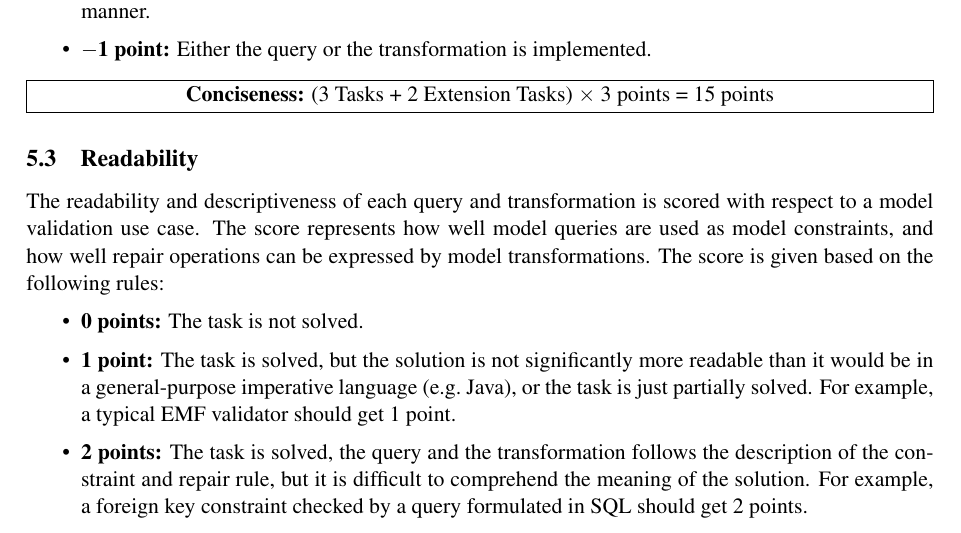
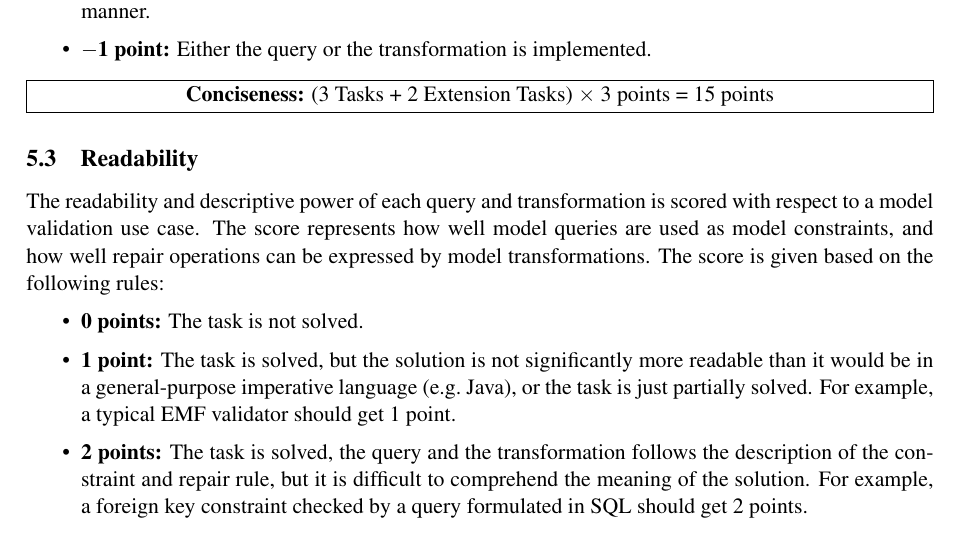
Before and after one commit to FTSRG/paper-ttc15-trainbenchmark, a LaTeX paper (src/trainbenchmark-ttc.tex): part of page 12 of 17, cut so that both start at the same text. Compiled offline with pdfLaTeX; a LaTeX package or settings file that is missing is left out.

Commit message:
Update trainbenchmark-ttc.tex

```diff
--- a/src/trainbenchmark-ttc.tex
+++ b/src/trainbenchmark-ttc.tex
@@ -386,7 +386,7 @@ The validation rules are frequently changed and extended, therefore it is import
 
 \subsection{Readability}
 
-The readability and descriptiveness of each query and transformation is scored with respect to a model validation use case. The score represents how well model queries are used as model constraints, and how well repair operations can be expressed by model transformations. The score is given based on the following rules:
+The readability and descriptive power of each query and transformation is scored with respect to a model validation use case. The score represents how well model queries are used as model constraints, and how well repair operations can be expressed by model transformations. The score is given based on the following rules:
 \begin{itemize}
   \item $\mathbf{0}$   \textbf{points:} The task is not solved.
   \item $\mathbf{1}$   \textbf{point:} The task is solved, but the solution is not significantly more readable than it would be in a general-purpose imperative language (e.g.\ Java), or the task is just partially solved. For example, a typical EMF validator should get 1 point.
```
